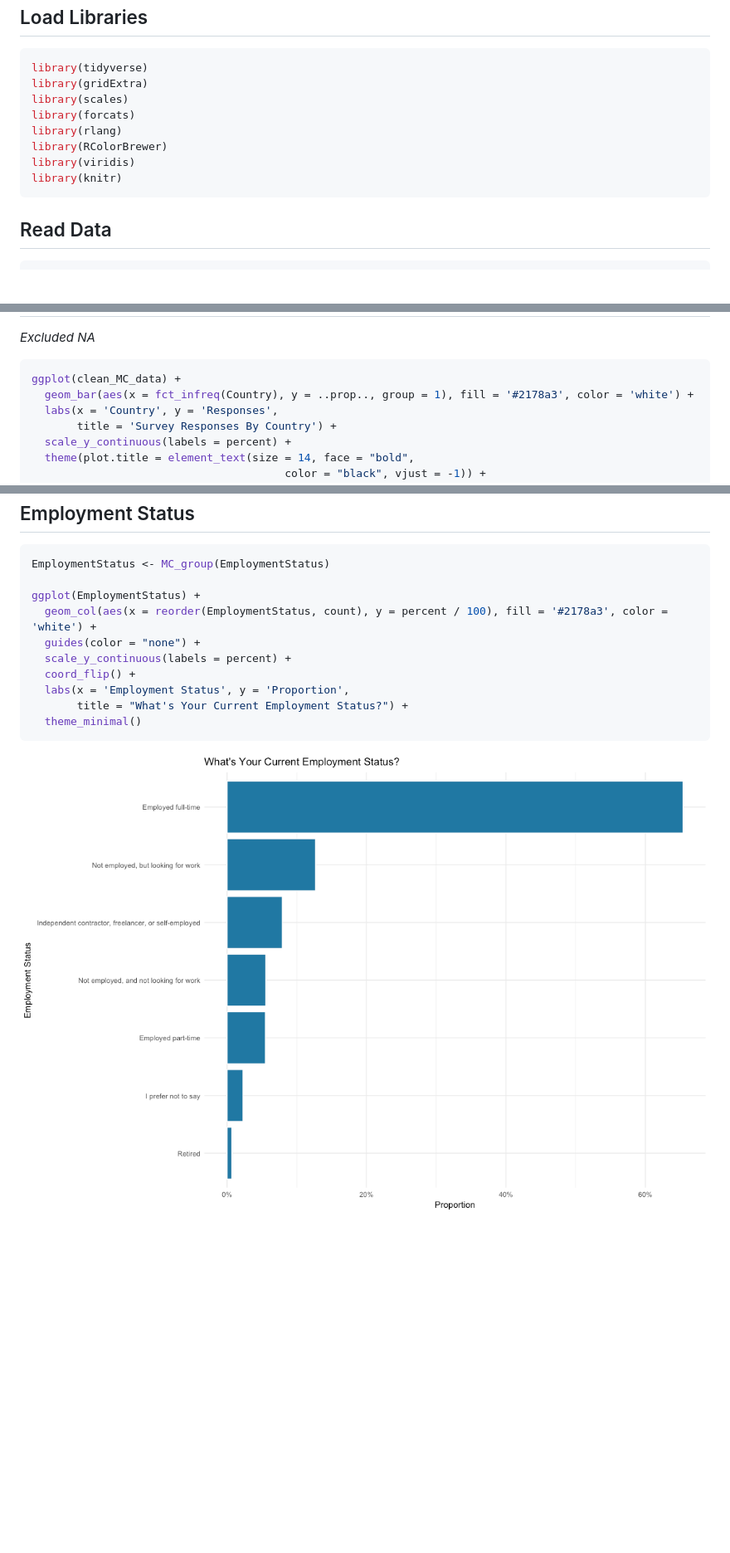
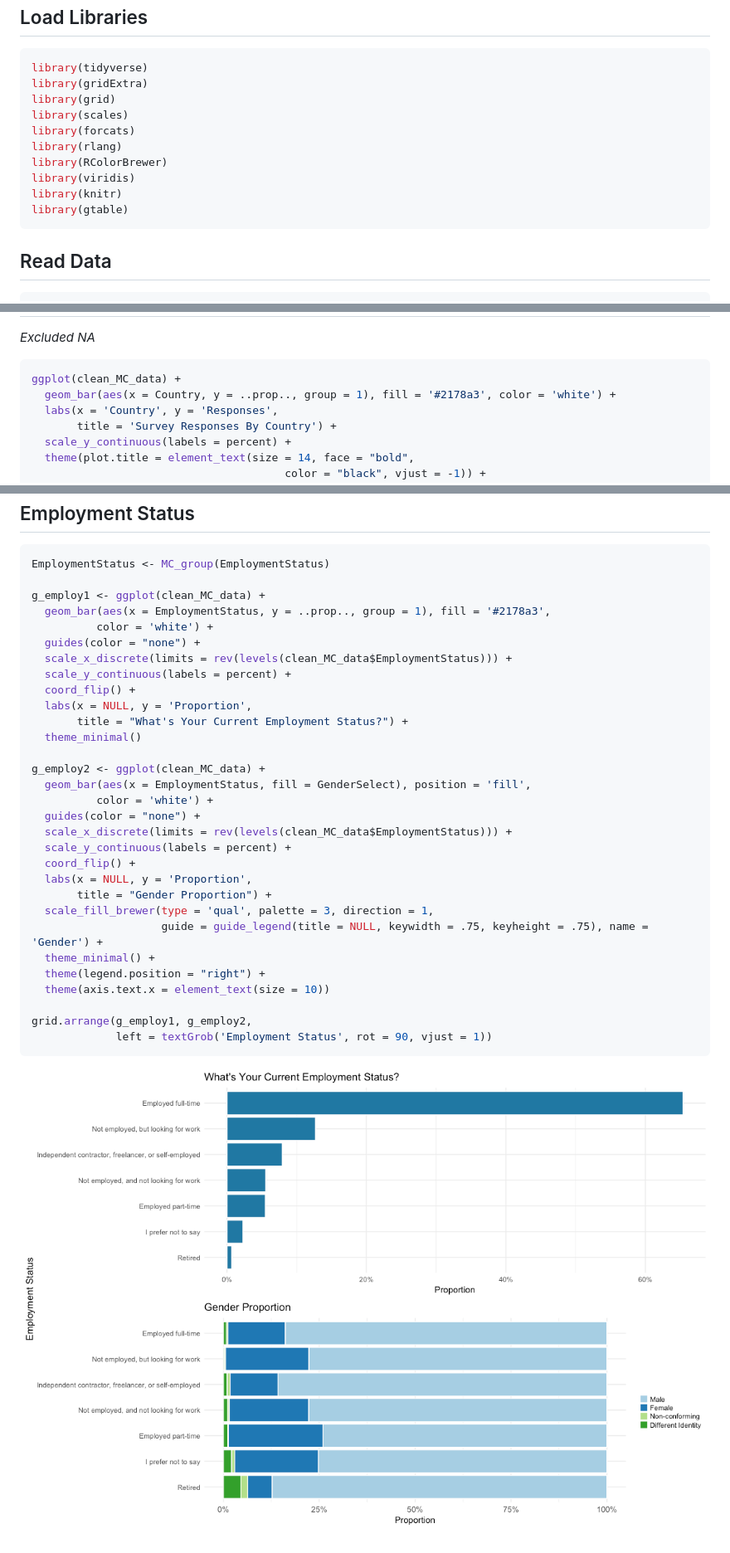
Before and after one commit to GoldbergData/Kaggle-Survey-2017, a Markdown page: analysis.md, 3 parts joined by grey strips. Shown: that part at 83% size. Drawn GitHub-style; pictures changed too: Figs/Employment-1.png; blank space fills up the shorter version.

Commit message:
knit doc

````diff
--- a/analysis.md
+++ b/analysis.md
@@ -9,12 +9,14 @@ Load Libraries
 ``` r
 library(tidyverse)
 library(gridExtra)
+library(grid)
 library(scales)
 library(forcats)
 library(rlang)
 library(RColorBrewer)
 library(viridis)
 library(knitr)
+library(gtable)
 ```
 
 Read Data
@@ -76,7 +79,7 @@ Response by Country
 
 ``` r
 ggplot(clean_MC_data) +
-  geom_bar(aes(x = fct_infreq(Country), y = ..prop.., group = 1), fill = '#2178a3', color = 'white') +
+  geom_bar(aes(x = Country, y = ..prop.., group = 1), fill = '#2178a3', color = 'white') +
   labs(x = 'Country', y = 'Responses',
        title = 'Survey Responses By Country') +
   scale_y_continuous(labels = percent) +
@@ -228,14 +231,34 @@ Employment Status
 ``` r
 EmploymentStatus <- MC_group(EmploymentStatus)
 
-ggplot(EmploymentStatus) +
-  geom_col(aes(x = reorder(EmploymentStatus, count), y = percent / 100), fill = '#2178a3', color = 'white') +
+g_employ1 <- ggplot(clean_MC_data) +
+  geom_bar(aes(x = EmploymentStatus, y = ..prop.., group = 1), fill = '#2178a3',
+          color = 'white') +
   guides(color = "none") +
+  scale_x_discrete(limits = rev(levels(clean_MC_data$EmploymentStatus))) +
   scale_y_continuous(labels = percent) +
   coord_flip() +
-  labs(x = 'Employment Status', y = 'Proportion',
+  labs(x = NULL, y = 'Proportion',
        title = "What's Your Current Employment Status?") +
   theme_minimal()
+
+g_employ2 <- ggplot(clean_MC_data) +
+  geom_bar(aes(x = EmploymentStatus, fill = GenderSelect), position = 'fill',
+          color = 'white') +
+  guides(color = "none") +
+  scale_x_discrete(limits = rev(levels(clean_MC_data$EmploymentStatus))) +
+  scale_y_continuous(labels = percent) +
+  coord_flip() +
+  labs(x = NULL, y = 'Proportion',
+       title = "Gender Proportion") +
+  scale_fill_brewer(type = 'qual', palette = 3, direction = 1,
+                    guide = guide_legend(title = NULL, keywidth = .75, keyheight = .75), name = 'Gender') +
+  theme_minimal() +
+  theme(legend.position = "right") +
+  theme(axis.text.x = element_text(size = 10))
+
+grid.arrange(g_employ1, g_employ2,
+             left = textGrob('Employment Status', rot = 90, vjust = 1))
 ```
 
 ![](Figs/Employment-1.png)
````
Also changed, not shown: other parts of analysis.md (+3 -2 lines).
